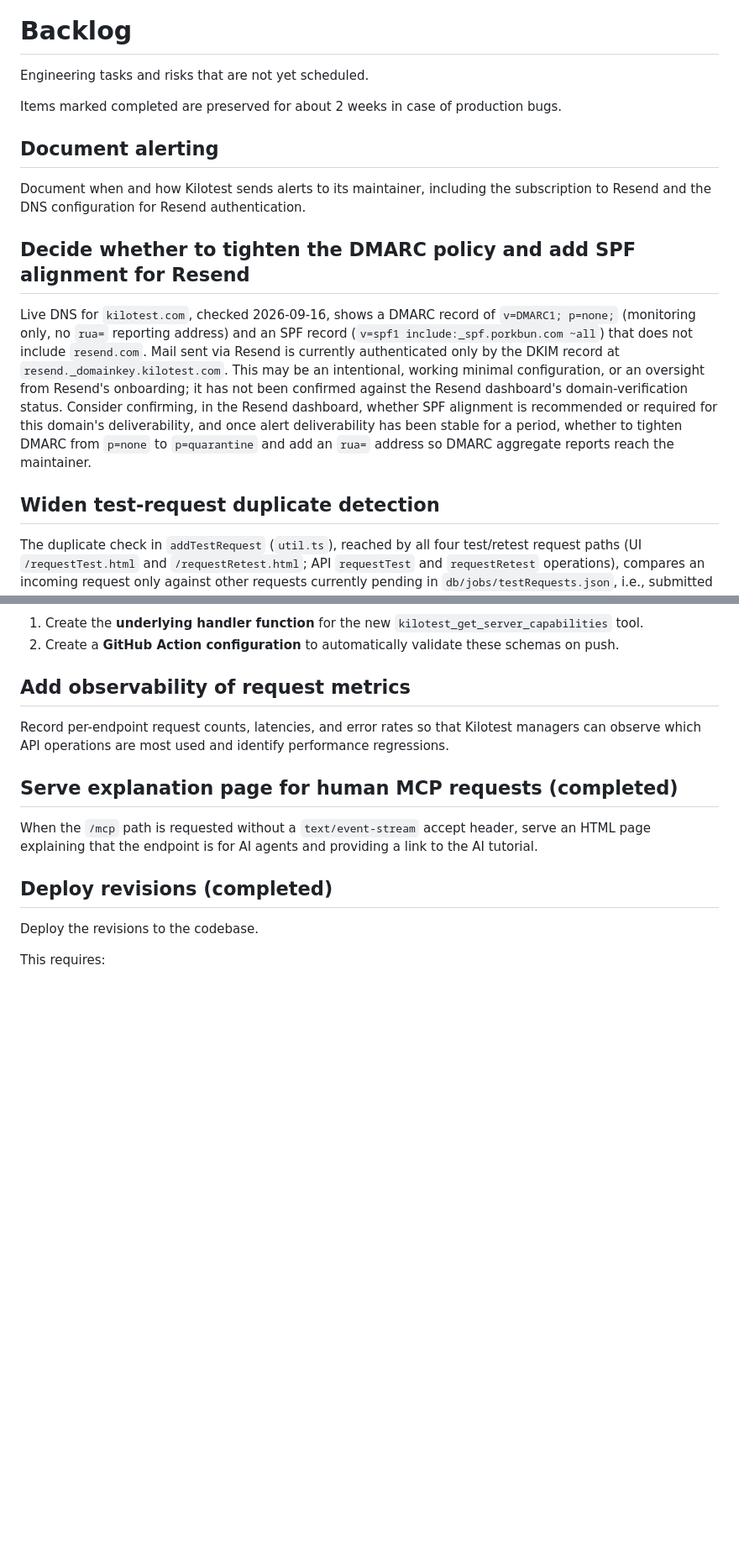
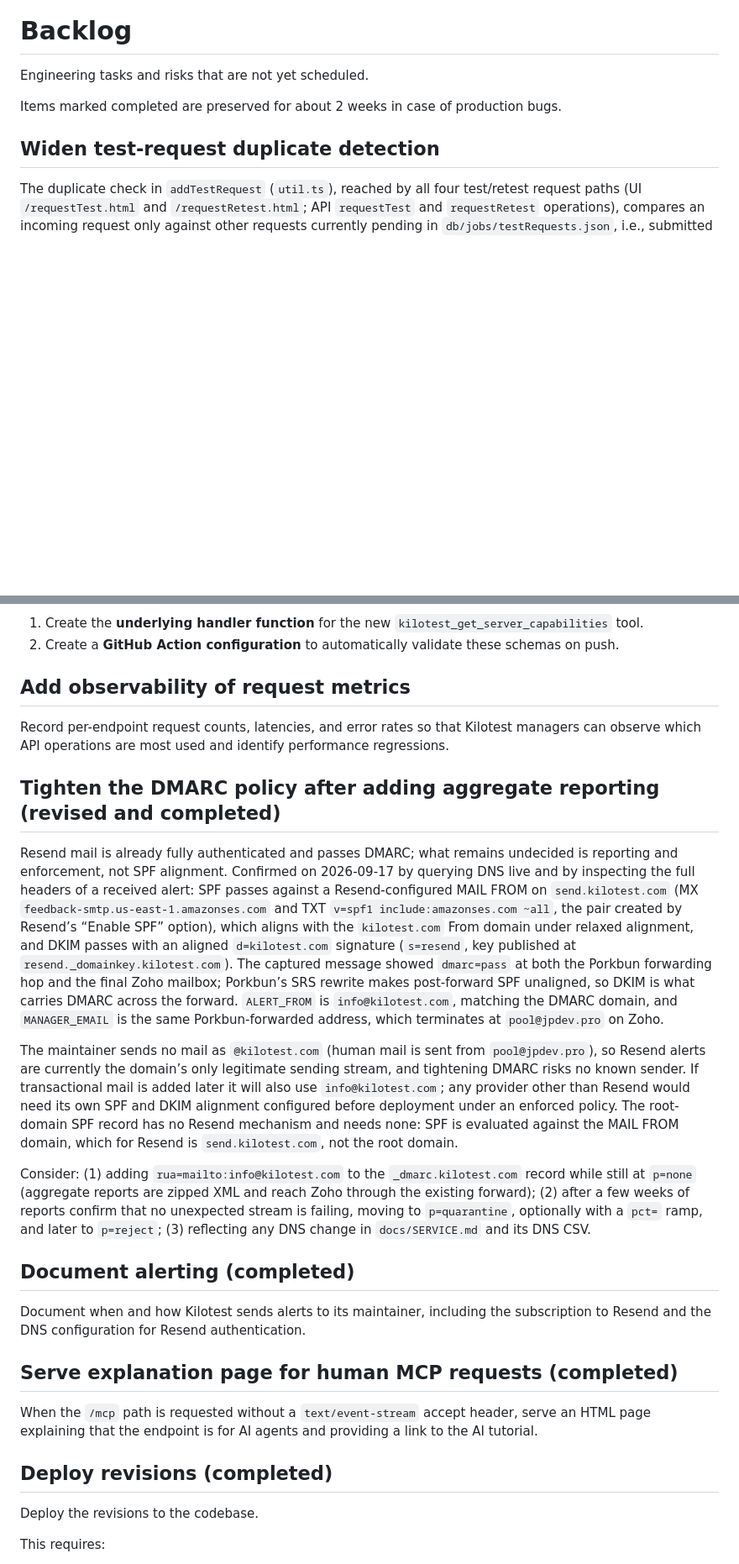
Before and after one commit to jrpool/kilotest, a Markdown page: docs/BACKLOG.md, 2 parts joined by grey strips. Shown at 84% size. Rendered like a GitHub page; blank space fills up the shorter version.

```diff
--- a/docs/BACKLOG.md
+++ b/docs/BACKLOG.md
@@ -3,14 +3,6 @@
 Engineering tasks and risks that are not yet scheduled.
 
 Items marked completed are preserved for about 2 weeks in case of production bugs.
-
-## Document alerting
-
-Document when and how Kilotest sends alerts to its maintainer, including the subscription to Resend and the DNS configuration for Resend authentication.
-
-## Decide whether to tighten the DMARC policy and add SPF alignment for Resend
-
-Live DNS for `kilotest.com`, checked 2026-09-16, shows a DMARC record of `v=DMARC1; p=none;` (monitoring only, no `rua=` reporting address) and an SPF record (`v=spf1 include:_spf.porkbun.com ~all`) that does not include `resend.com`. Mail sent via Resend is currently authenticated only by the DKIM record at `resend._domainkey.kilotest.com`. This may be an intentional, working minimal configuration, or an oversight from Resend's onboarding; it has not been confirmed against the Resend dashboard's domain-verification status. Consider confirming, in the Resend dashboard, whether SPF alignment is recommended or required for this domain's deliverability, and once alert deliverability has been stable for a period, whether to tighten DMARC from `p=none` to `p=quarantine` and add an `rua=` address so DMARC aggregate reports reach the maintainer.
 
 ## Widen test-request duplicate detection
 
@@ -205,6 +197,18 @@ Create this file in your project root as `scripts/generate-manifest.js`. It pull
 
 Record per-endpoint request counts, latencies, and error rates so that Kilotest managers can observe which API operations are most used and identify performance regressions.
 
+## Tighten the DMARC policy after adding aggregate reporting (revised and completed)
+
+Resend mail is already fully authenticated and passes DMARC; what remains undecided is reporting and enforcement, not SPF alignment. Confirmed on 2026-09-17 by querying DNS live and by inspecting the full headers of a received alert: SPF passes against a Resend-configured MAIL FROM on `send.kilotest.com` (MX `feedback-smtp.us-east-1.amazonses.com` and TXT `v=spf1 include:amazonses.com ~all`, the pair created by Resend’s “Enable SPF” option), which aligns with the `kilotest.com` From domain under relaxed alignment, and DKIM passes with an aligned `d=kilotest.com` signature (`s=resend`, key published at `resend._domainkey.kilotest.com`). The captured message showed `dmarc=pass` at both the Porkbun forwarding hop and the final Zoho mailbox; Porkbun’s SRS rewrite makes post-forward SPF unaligned, so DKIM is what carries DMARC across the forward. `ALERT_FROM` is `info@kilotest.com`, matching the DMARC domain, and `MANAGER_EMAIL` is the same Porkbun-forwarded address, which terminates at `pool@jpdev.pro` on Zoho.
+
+The maintainer sends no mail as `@kilotest.com` (human mail is sent from `pool@jpdev.pro`), so Resend alerts are currently the domain’s only legitimate sending stream, and tightening DMARC risks no known sender. If transactional mail is added later it will also use `info@kilotest.com`; any provider other than Resend would need its own SPF and DKIM alignment configured before deployment under an enforced policy. The root-domain SPF record has no Resend mechanism and needs none: SPF is evaluated against the MAIL FROM domain, which for Resend is `send.kilotest.com`, not the root domain.
+
+Consider: (1) adding `rua=mailto:info@kilotest.com` to the `_dmarc.kilotest.com` record while still at `p=none` (aggregate reports are zipped XML and reach Zoho through the existing forward); (2) after a few weeks of reports confirm that no unexpected stream is failing, moving to `p=quarantine`, optionally with a `pct=` ramp, and later to `p=reject`; (3) reflecting any DNS change in `docs/SERVICE.md` and its DNS CSV.
+
+## Document alerting (completed)
+
+Document when and how Kilotest sends alerts to its maintainer, including the subscription to Resend and the DNS configuration for Resend authentication.
+
 ## Serve explanation page for human MCP requests (completed)
 
 When the `/mcp` path is requested without a `text/event-stream` accept header, serve an HTML page explaining that the endpoint is for AI agents and providing a link to the AI tutorial.
```
Also changed, not shown: docs/SERVICE.md (+32 -6 lines).
